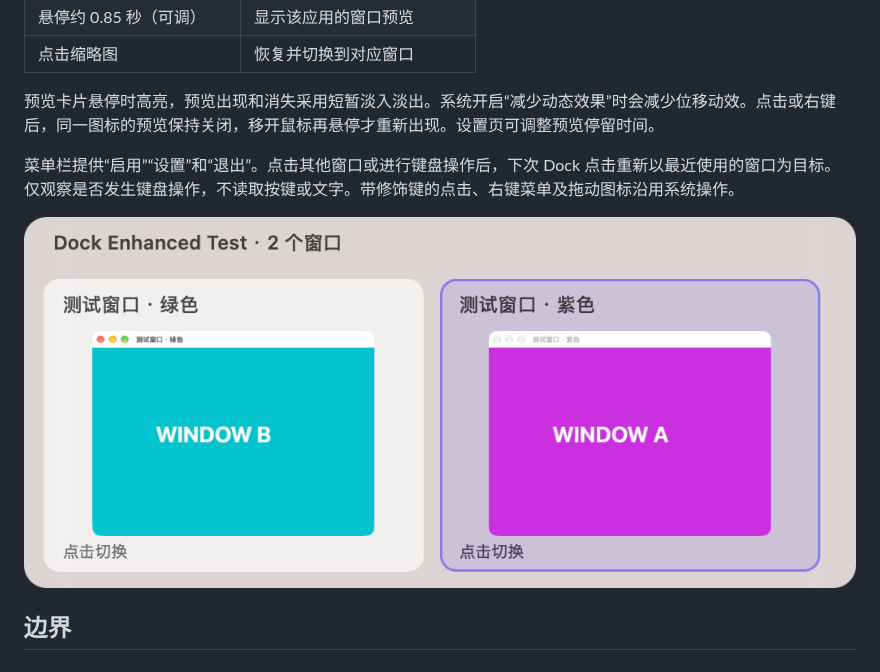
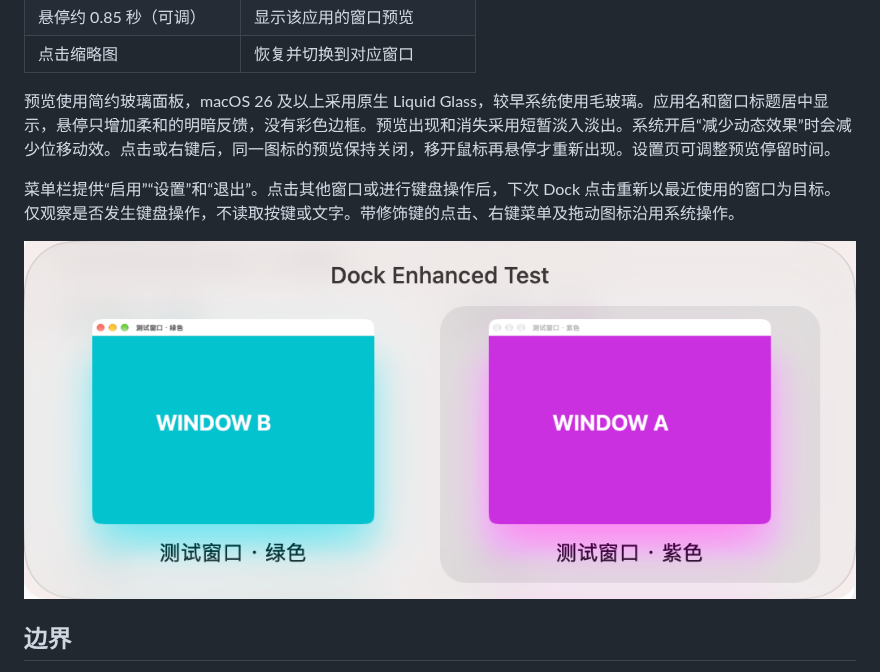
Before and after one commit to sunyifeng11111/yf-dock-enhanced, a Markdown page: README.md, the part around the change. Drawn GitHub-style; pictures changed too: docs/images/preview.png.

```diff
--- a/README.md
+++ b/README.md
@@ -16,7 +16,7 @@
 | 悬停约 0.85 秒（可调） | 显示该应用的窗口预览 |
 | 点击缩略图 | 恢复并切换到对应窗口 |
 
-预览卡片悬停时高亮，预览出现和消失采用短暂淡入淡出。系统开启“减少动态效果”时会减少位移动效。点击或右键后，同一图标的预览保持关闭，移开鼠标再悬停才重新出现。设置页可调整预览停留时间。
+预览使用简约玻璃面板，macOS 26 及以上采用原生 Liquid Glass，较早系统使用毛玻璃。应用名和窗口标题居中显示，悬停只增加柔和的明暗反馈，没有彩色边框。预览出现和消失采用短暂淡入淡出。系统开启“减少动态效果”时会减少位移动效。点击或右键后，同一图标的预览保持关闭，移开鼠标再悬停才重新出现。设置页可调整预览停留时间。
 
 菜单栏提供“启用”“设置”和“退出”。点击其他窗口或进行键盘操作后，下次 Dock 点击重新以最近使用的窗口为目标。仅观察是否发生键盘操作，不读取按键或文字。带修饰键的点击、右键菜单及拖动图标沿用系统操作。
 
```
Also changed, not shown: .scratch/preview-glass/spec.md (added, +24 -0 lines), 3 other files.
